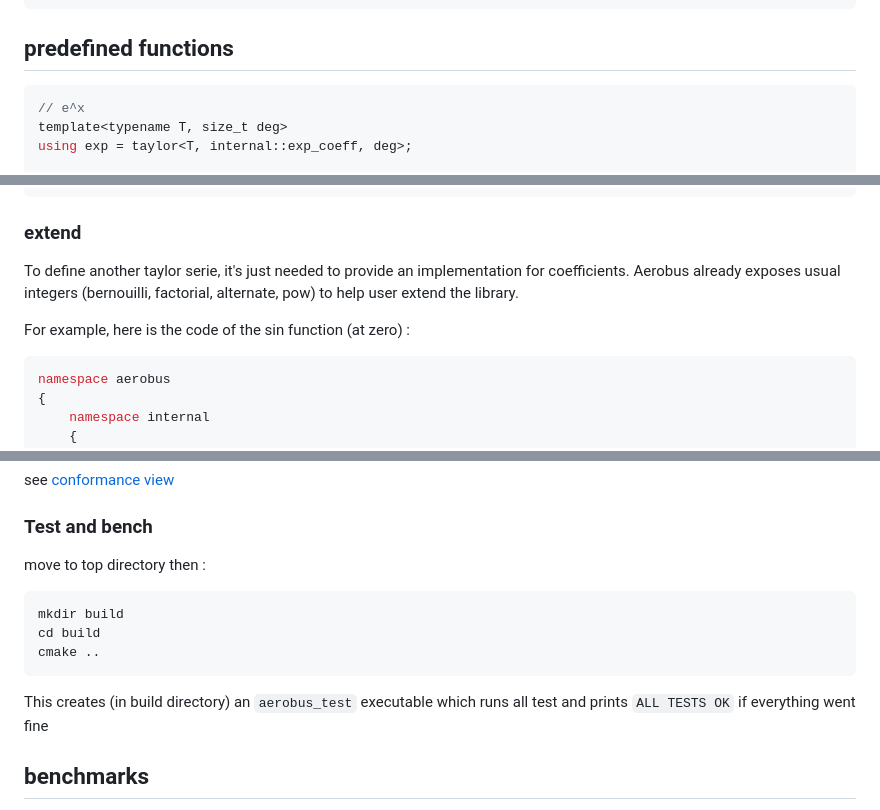
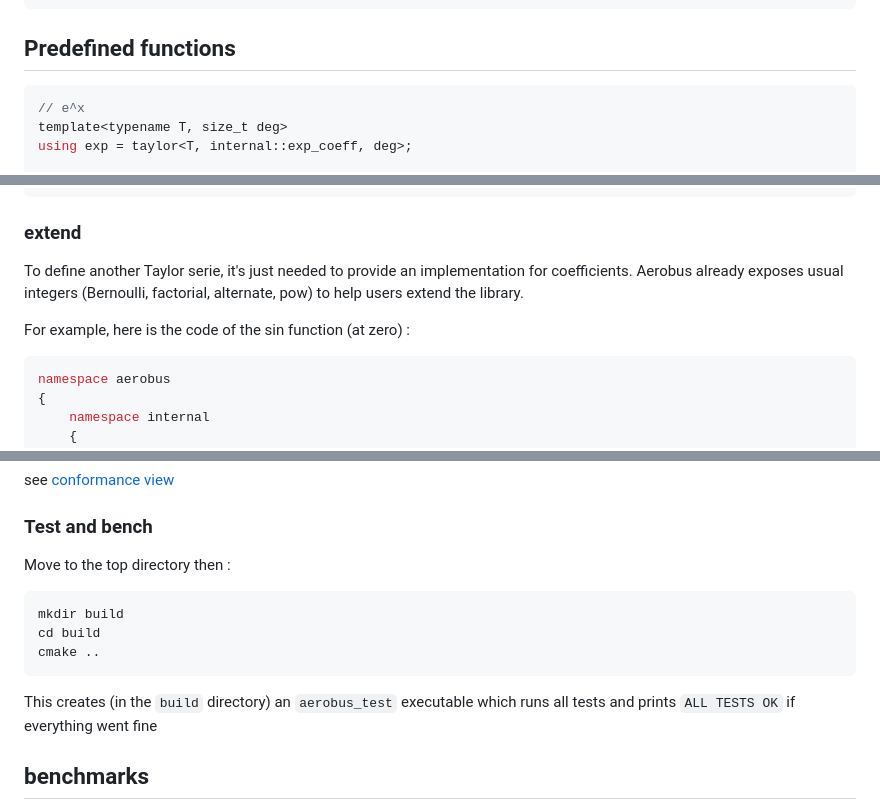
Before and after one commit to aerobus-open-source/aerobus, a Markdown page: README.md, 3 parts joined by grey strips. Drawn GitHub-style.

````diff
--- a/README.md
+++ b/README.md
@@ -160,8 +157,8 @@ compute_expm1(unsigned long, double const*, double*):
         vzeroupper
 ```
 
-## predefined functions
-```C++
+## Predefined functions
+```cpp
 // e^x
 template<typename T, size_t deg>
 using exp = taylor<T, internal::exp_coeff, deg>;
@@ -222,12 +219,12 @@ using tanh = taylor<T, internal::tanh_coeff, deg>;
 ```
 
 ### extend
-To define another taylor serie, it's just needed to provide an implementation for coefficients.
-Aerobus already exposes usual integers (bernouilli, factorial, alternate, pow) to help user extend the library.
+To define another Taylor serie, it's just needed to provide an implementation for coefficients.
+Aerobus already exposes usual integers (Bernoulli, factorial, alternate, pow) to help users extend the library.
 
 For example, here is the code of the sin function (at zero) :
 
-```C++
+```cpp
 namespace aerobus
 {
     namespace internal
@@ -266,14 +263,14 @@ Compile with -std=c++20 (at least)
 see [conformance view](https://godbolt.org/z/z6Wbdr15s)
 
 ### Test and bench
-move to top directory then :
+Move to the top directory then :
 ```bash
 mkdir build
 cd build
 cmake ..
 ```
 
-This creates (in build directory) an `aerobus_test` executable which runs all test and prints
+This creates (in the `build` directory) an `aerobus_test` executable which runs all tests and prints
 `ALL TESTS OK`
 if everything went fine
 
````
Also changed, not shown: other parts of README.md (+16 -19 lines).
